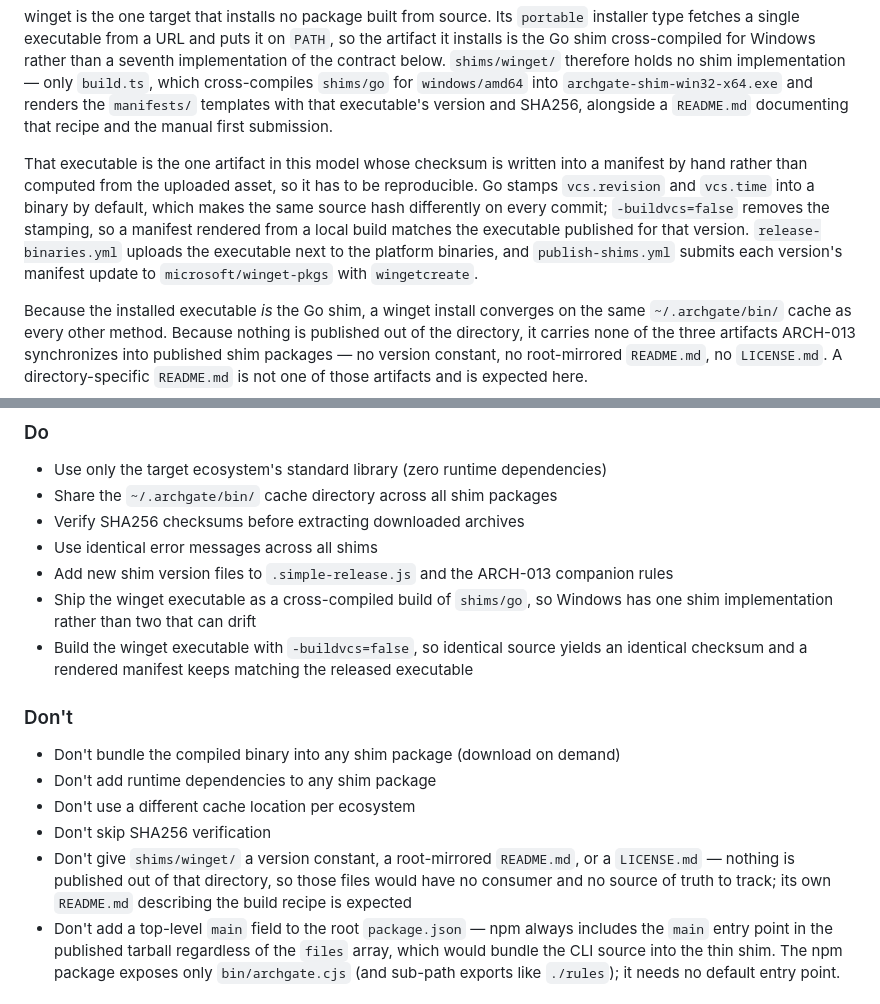
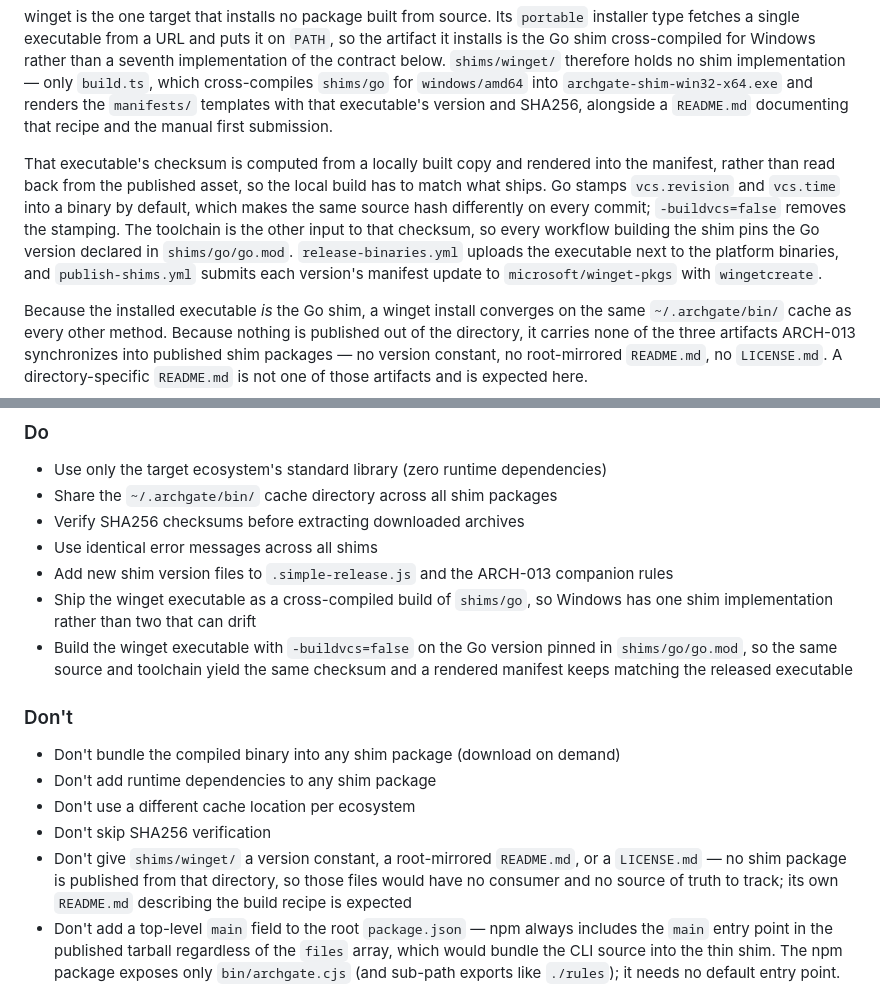
Before and after one commit to archgate/cli, a Markdown page: .archgate/adrs/ARCH-017-multi-ecosystem-distribution.md, 2 parts joined by grey strips. GitHub-like rendering.

Commit message:
docs(adr): scope the winget reproducibility rule to source and toolchain
The checksum is computed from a locally built copy and rendered into the
manifest, and the Go toolchain is an input to it alongside the source, so
the rule names the pinned Go version rather than implying source alone is
sufficient.

Narrow the publication claim to shim packages, since the directory does
produce release artifacts, and make the shared-worktree stash recovery
note conditional so it cannot direct a blanket restore over another
agent's uncommitted work.

Signed-off-by: Rhuan Barreto <rhuan@barreto.work>

```diff
--- a/.archgate/adrs/ARCH-017-multi-ecosystem-distribution.md
+++ b/.archgate/adrs/ARCH-017-multi-ecosystem-distribution.md
@@ -13,7 +13,7 @@ The archgate CLI is a standalone binary compiled with Bun. To maximize reach, it
 
 winget is the one target that installs no package built from source. Its `portable` installer type fetches a single executable from a URL and puts it on `PATH`, so the artifact it installs is the Go shim cross-compiled for Windows rather than a seventh implementation of the contract below. `shims/winget/` therefore holds no shim implementation — only `build.ts`, which cross-compiles `shims/go` for `windows/amd64` into `archgate-shim-win32-x64.exe` and renders the `manifests/` templates with that executable's version and SHA256, alongside a `README.md` documenting that recipe and the manual first submission.
 
-That executable is the one artifact in this model whose checksum is written into a manifest by hand rather than computed from the uploaded asset, so it has to be reproducible. Go stamps `vcs.revision` and `vcs.time` into a binary by default, which makes the same source hash differently on every commit; `-buildvcs=false` removes the stamping, so a manifest rendered from a local build matches the executable published for that version. `release-binaries.yml` uploads the executable next to the platform binaries, and `publish-shims.yml` submits each version's manifest update to `microsoft/winget-pkgs` with `wingetcreate`.
+That executable's checksum is computed from a locally built copy and rendered into the manifest, rather than read back from the published asset, so the local build has to match what ships. Go stamps `vcs.revision` and `vcs.time` into a binary by default, which makes the same source hash differently on every commit; `-buildvcs=false` removes the stamping. The toolchain is the other input to that checksum, so every workflow building the shim pins the Go version declared in `shims/go/go.mod`. `release-binaries.yml` uploads the executable next to the platform binaries, and `publish-shims.yml` submits each version's manifest update to `microsoft/winget-pkgs` with `wingetcreate`.
 
 Because the installed executable _is_ the Go shim, a winget install converges on the same `~/.archgate/bin/` cache as every other method. Because nothing is published out of the directory, it carries none of the three artifacts ARCH-013 synchronizes into published shim packages — no version constant, no root-mirrored `README.md`, no `LICENSE.md`. A directory-specific `README.md` is not one of those artifacts and is expected here.
 
@@ -61,7 +61,7 @@ All shims produce identical user-facing error messages on stderr:
 - Use identical error messages across all shims
 - Add new shim version files to `.simple-release.js` and the ARCH-013 companion rules
 - Ship the winget executable as a cross-compiled build of `shims/go`, so Windows has one shim implementation rather than two that can drift
-- Build the winget executable with `-buildvcs=false`, so identical source yields an identical checksum and a rendered manifest keeps matching the released executable
+- Build the winget executable with `-buildvcs=false` on the Go version pinned in `shims/go/go.mod`, so the same source and toolchain yield the same checksum and a rendered manifest keeps matching the released executable
 
 ### Don't
 
@@ -69,7 +69,7 @@ All shims produce identical user-facing error messages on stderr:
 - Don't add runtime dependencies to any shim package
 - Don't use a different cache location per ecosystem
 - Don't skip SHA256 verification
-- Don't give `shims/winget/` a version constant, a root-mirrored `README.md`, or a `LICENSE.md` — nothing is published out of that directory, so those files would have no consumer and no source of truth to track; its own `README.md` describing the build recipe is expected
+- Don't give `shims/winget/` a version constant, a root-mirrored `README.md`, or a `LICENSE.md` — no shim package is published from that directory, so those files would have no consumer and no source of truth to track; its own `README.md` describing the build recipe is expected
 - Don't add a top-level `main` field to the root `package.json` — npm always includes the `main` entry point in the published tarball regardless of the `files` array, which would bundle the CLI source into the thin shim. The npm package exposes only `bin/archgate.cjs` (and sub-path exports like `./rules`); it needs no default entry point.
 
 ## Consequences
```
Also changed, not shown: 1 other file.
